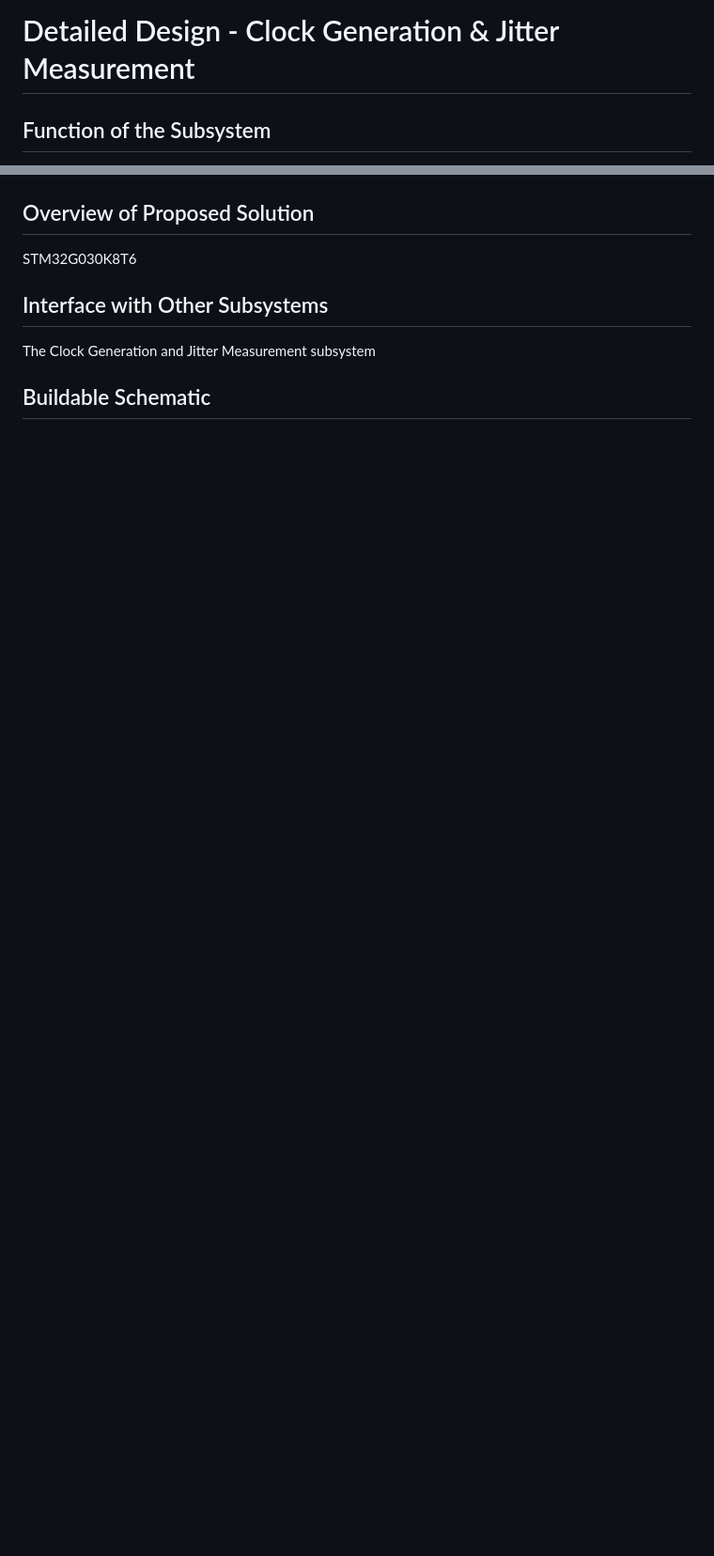
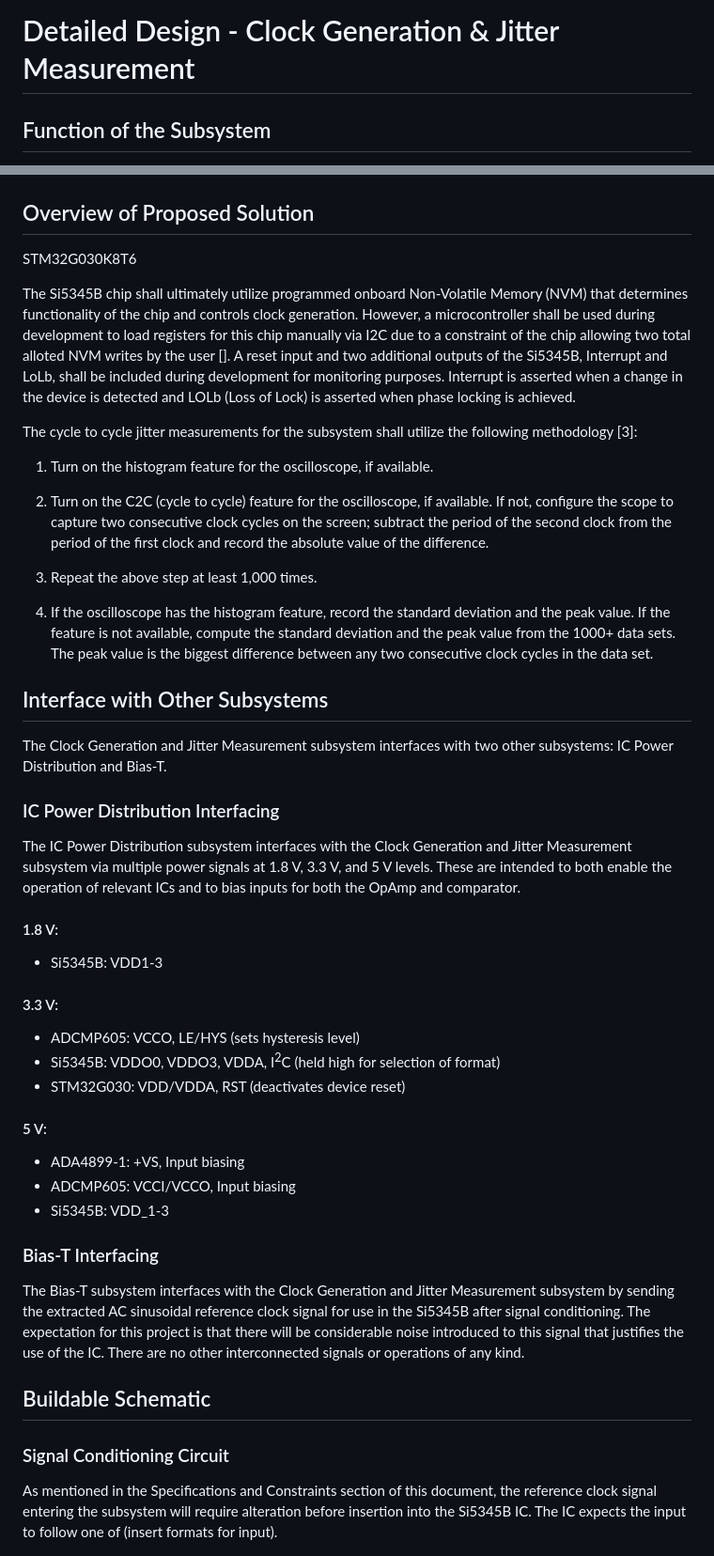
Before and after one commit to TnTech-ECE/S26_Team3_Siemens-Combined-Power-Signal, a Markdown page: Reports/Detailed_Design.md, 2 parts joined by grey strips. Shown at 94% size. GitHub-like rendering; blank space fills up the shorter version.

Commit message:
Reworked Function section, began various other sections and included updated pictures

```diff
--- a/Reports/Detailed_Design.md
+++ b/Reports/Detailed_Design.md
@@ -1,30 +1,4 @@
 # Detailed Design - Clock Generation & Jitter Measurement
-<!--
-This document delineates the objectives of a comprehensive system design. Upon reviewing this design, the reader should have a clear understanding of:
-
-- How the specific subsystem integrates within the broader solution
-- The constraints and specifications relevant to the subsystem
-- The rationale behind each crucial design decision
-- The procedure for constructing the solution
-
-
-## General Requirements for the Document
-
-The document should include:
-
-- Explanation of the subsystem’s integration within the overall solution
-- Detailed specifications and constraints specific to the subsystem
-- Synopsis of the suggested solution
-- Interfaces to other subsystems
-- 3D models of customized mechanical elements*
-- A buildable diagram*
-- A Printed Circuit Board (PCB) design layout*
-- An operational flowchart*
-- A comprehensive Bill of Materials (BOM)
-- Analysis of crucial design decisions
-
-*Note: These technical documentation elements are mandatory only when relevant to the particular subsystem.
--->
 
 ## Function of the Subsystem
 
@@ -70,14 +29,45 @@ The Clock Generation and Jitter Measurement subsystem shall utilize the Skyworks
 STM32G030K8T6
 
+The Si5345B chip shall ultimately utilize programmed onboard Non-Volatile Memory (NVM) that determines functionality of the chip and controls clock generation. However, a microcontroller shall be used during development to load registers for this chip manually via I2C due to a constraint of the chip allowing two total alloted NVM writes by the user []. A reset input and two additional outputs of the Si5345B, Interrupt and LoLb, shall be included during development for monitoring purposes. Interrupt is asserted when a change in the device is detected and LOLb (Loss of Lock) is asserted when phase locking is achieved.
+
+The cycle to cycle jitter measurements for the subsystem shall utilize the following methodology [3]:
+
+1) Turn on the histogram feature for the oscilloscope, if available.
+
+2) Turn on the C2C (cycle to cycle) feature for the oscilloscope, if available. If not, configure the scope to capture two consecutive clock cycles on the screen; subtract the period of the second clock from the period of the first clock and record the absolute value of the difference.
+
+3) Repeat the above step at least 1,000 times.
+
+4) If the oscilloscope has the histogram feature, record the standard deviation and the peak value. If the feature is not available, compute the standard deviation and the peak value from the 1000+ data sets. The peak value is the biggest difference between any two consecutive clock cycles in the data set.
+
 ## Interface with Other Subsystems
-<!--
-Provide detailed information about the inputs, outputs, and data transferred to other subsystems. Ensure specificity and thoroughness, clarifying the method of communication and the nature of the data transmitted.-->
-The Clock Generation and Jitter Measurement subsystem
 
+The Clock Generation and Jitter Measurement subsystem interfaces with two other subsystems: IC Power Distribution and Bias-T.
+
+### IC Power Distribution Interfacing
+
+The IC Power Distribution subsystem interfaces with the Clock Generation and Jitter Measurement subsystem via multiple power signals at 1.8 V, 3.3 V, and 5 V levels. These are intended to both enable the operation of relevant ICs and to bias inputs for both the OpAmp and comparator.
+
+#### 1.8 V:
+- Si5345B: VDD1-3
+
+#### 3.3 V:
+- ADCMP605: VCCO, LE/HYS (sets hysteresis level)
+- Si5345B: VDDO0, VDDO3, VDDA, I<sup>2</sup>C (held high for selection of format)
+- STM32G030: VDD/VDDA, RST (deactivates device reset)
+
+#### 5 V:
+- ADA4899-1: +VS, Input biasing
+- ADCMP605: VCCI/VCCO, Input biasing
+- Si5345B: VDD_1-3
+
+### Bias-T Interfacing
+
+The Bias-T subsystem interfaces with the Clock Generation and Jitter Measurement subsystem by sending the extracted AC sinusoidal reference clock signal for use in the Si5345B after signal conditioning. The expectation for this project is that there will be considerable noise introduced to this signal that justifies the use of the IC. There are no other interconnected signals or operations of any kind.
 
 ## Buildable Schematic
 
-<!--Integrate a buildable electrical schematic directly into the document. If the diagram is unreadable or improperly scaled, the supervisor will deny approval. Divide the diagram into sections if the text and components seem too small.
+### Signal Conditioning Circuit
 
-The schematic should be relevant to the design and provide ample details necessary for constructing the model. It must be comprehensive so that someone, with no prior knowledge of the design, can easily understand it. Each related component's value and measurement should be clearly mentioned.-->
+As mentioned in the Specifications and Constraints section of this document, the reference clock signal entering the subsystem will require alteration before insertion into the Si5345B IC. The IC expects the input to follow one of (insert formats for input).
 
```
Also changed, not shown: other parts of Reports/Detailed_Design.md (+34 -39 lines), Documentation/Images/SigConSim(amptocomp).png (added), Documentation/Images/SigConSim(intoout).png (added), Documentation/Images/SigConSim.png (added).
